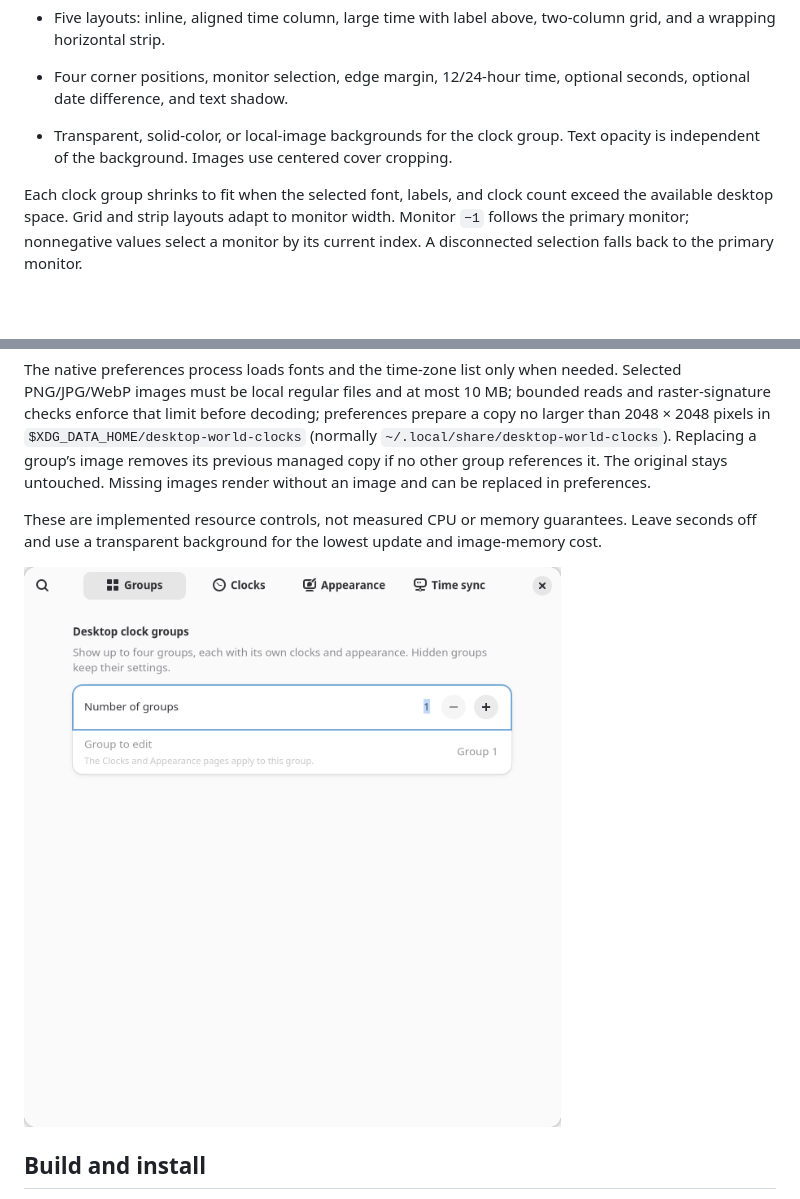
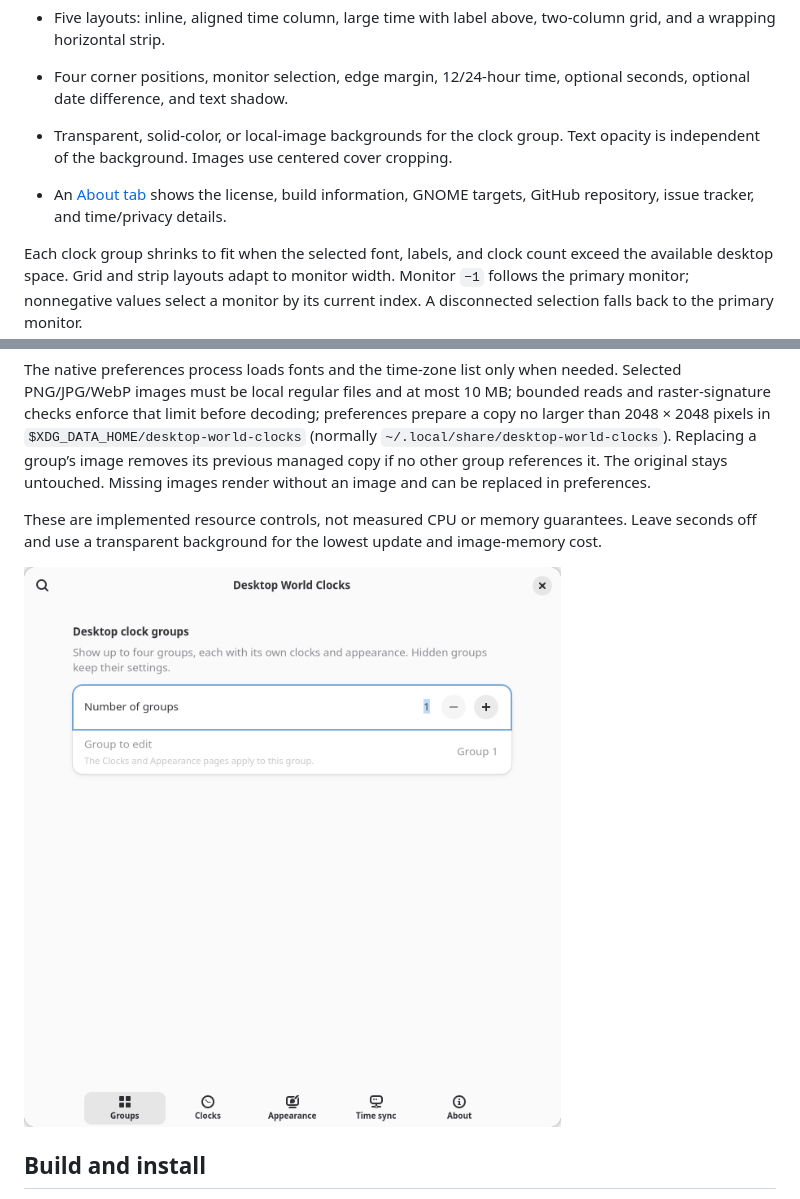
Before and after one commit to infamous-pattern/gnome-desktop-world-clocks, a Markdown page: README.md, 2 parts joined by grey strips. Rendered like a GitHub page; pictures changed too: docs/preferences.png; blank space fills up the shorter version.

Commit message:
Add About tab with license and GitHub project links

```diff
--- a/README.md
+++ b/README.md
@@ -27,6 +27,7 @@ Native desktop detail, shown with text shadow disabled for clarity. [View the fu
 - Five layouts: inline, aligned time column, large time with label above, two-column grid, and a wrapping horizontal strip.
 - Four corner positions, monitor selection, edge margin, 12/24-hour time, optional seconds, optional date difference, and text shadow.
 - Transparent, solid-color, or local-image backgrounds for the clock group. Text opacity is independent of the background. Images use centered cover cropping.
+- An [About tab](docs/about.png) shows the license, build information, GNOME targets, GitHub repository, issue tracker, and time/privacy details.
 
 Each clock group shrinks to fit when the selected font, labels, and clock count exceed the available desktop space. Grid and strip layouts adapt to monitor width. Monitor `−1` follows the primary monitor; nonnegative values select a monitor by its current index. A disconnected selection falls back to the primary monitor.
 
```
Also changed, not shown: docs/DEVELOPMENT.md (+4 -0 lines), docs/GNOME-SUBMISSION.md (+1 -1 lines), docs/about.png (added), 6 other files.
